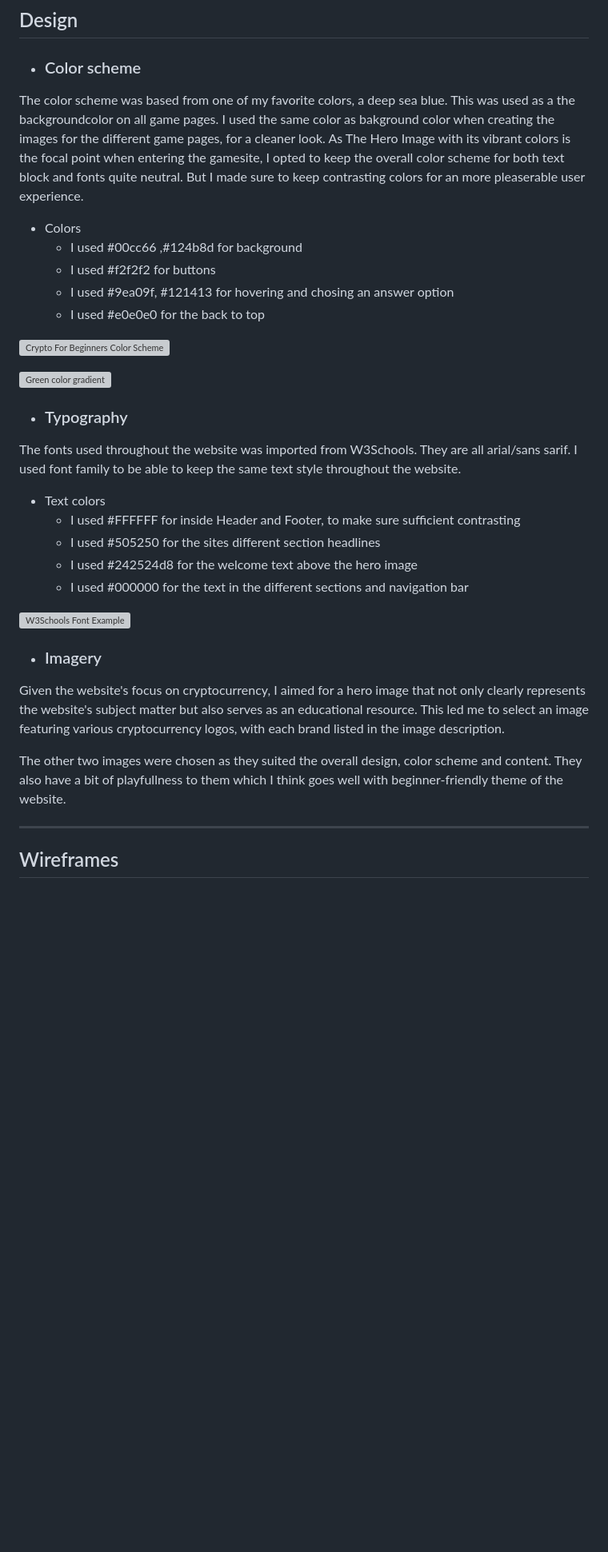
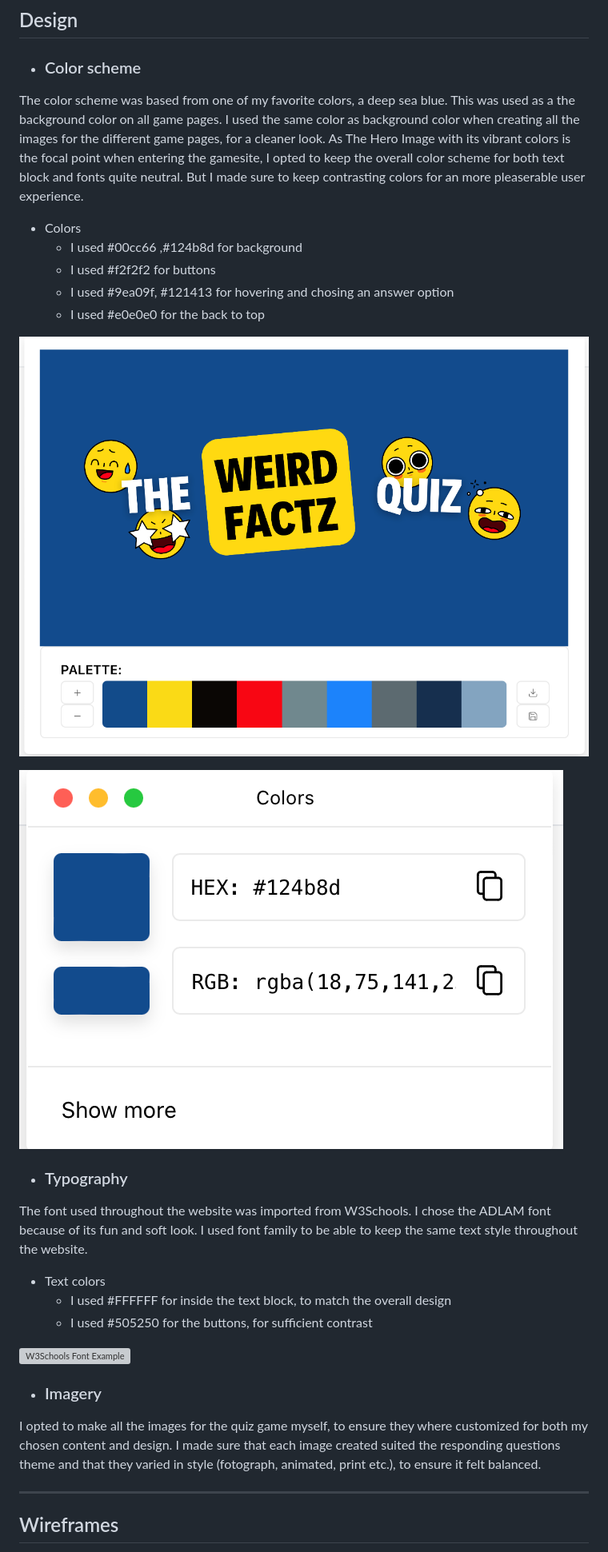
Before and after one commit to CryptikEd/Weird-Factz-Quiz-, a Markdown page: README.md, the part around one of its changes. Shown at 80% size. GitHub-like rendering; blank space fills up the shorter version; grey boxes are pictures that could not be loaded.

Commit message:
Update README.md
Updated content.

```diff
--- a/README.md
+++ b/README.md
@@ -83,7 +83,7 @@ Link to the quiz game [here](https://cryptiked.github.io/Cryptoforbeginners/)
 
 -  ### Color scheme
 
-The color scheme was based from one of my favorite colors, a deep sea blue. This was used as a the backgroundcolor on all game pages. I used the same color as bakground color when creating the images for the different game pages, for a cleaner look. As The Hero Image with its vibrant colors is the focal point when entering the gamesite, I opted to keep the overall color scheme for both text block and fonts quite neutral. But I made sure to keep contrasting colors for an more pleaserable user experience.
+The color scheme was based from one of my favorite colors, a deep sea blue. This was used as a the background color on all game pages. I used the same color as background color when creating all the images for the different game pages, for a cleaner look. As The Hero Image with its vibrant colors is the focal point when entering the gamesite, I opted to keep the overall color scheme for both text block and fonts quite neutral. But I made sure to keep contrasting colors for an more pleaserable user experience.
 
 - Colors
   - I used #00cc66 ,#124b8d for background
@@ -92,27 +92,23 @@ The color scheme was based from one of my favorite colors, a deep sea blue. This
   - I used #e0e0e0 for the back to top
 
 
-![Crypto For Beginners Color Scheme](assets/images/colorscheme.png)
+![Weird Factz banner Color Scheme](assets/docs/testingimages/colorpicker.png)
 
-![Green color gradient](assets/images/greencolorgradient.PNG)
+![Background color](assets/docs/testingimages/backgroundcolor.png)
 
 - ### Typography
 
-The fonts used throughout the website was imported from W3Schools. They are all arial/sans sarif. I used font family to be able to keep the same text style throughout the website.
+The font used throughout the website was imported from W3Schools. I chose the ADLAM font because of its fun and soft look. I used font family to be able to keep the same text style throughout the website.
 
 - Text colors
-  - I used #FFFFFF for inside Header and Footer, to make sure sufficient contrasting
-  - I used #505250 for the sites different section headlines
-  - I used #242524d8 for the welcome text above the hero image
-  - I used #000000 for the text in the different sections and navigation bar
+  - I used #FFFFFF for inside the text block, to match the overall design
+  - I used #505250 for the buttons, for sufficient contrast
 
 ![W3Schools Font Example](assets/images/Fontfamily.PNG)
 
 - ### Imagery
 
-Given the website's focus on cryptocurrency, I aimed for a hero image that not only clearly represents the website's subject matter but also serves as an educational resource. This led me to select an image featuring various cryptocurrency logos, with each brand listed in the image description.
-
-The other two images were chosen as they suited the overall design, color scheme and content. They also have a bit of playfullness to them which I think goes well with beginner-friendly theme of the website.
+I opted to make all the images for the quiz game myself, to ensure they where customized for both my chosen content and design. I made sure that each image created suited the responding questions theme and that they varied in style (fotograph, animated, print etc.), to ensure it felt balanced.
 
 ---
 
```
Also changed, not shown: other parts of README.md (+6 -4 lines).
